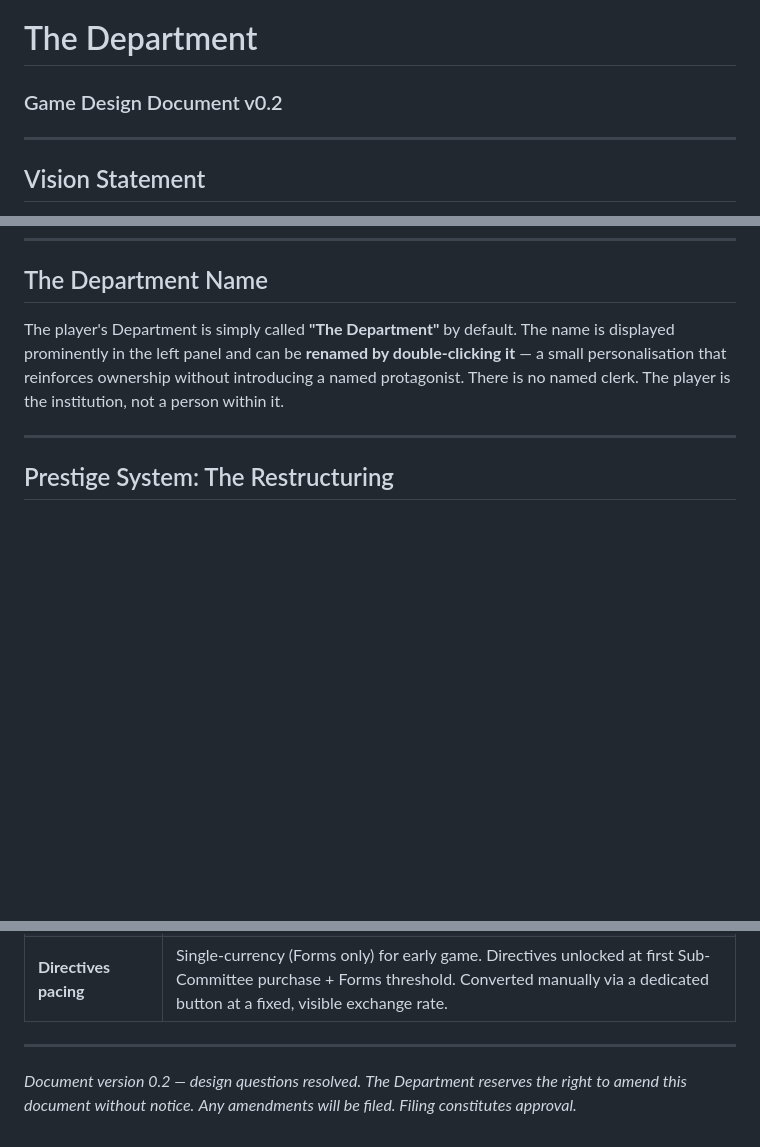
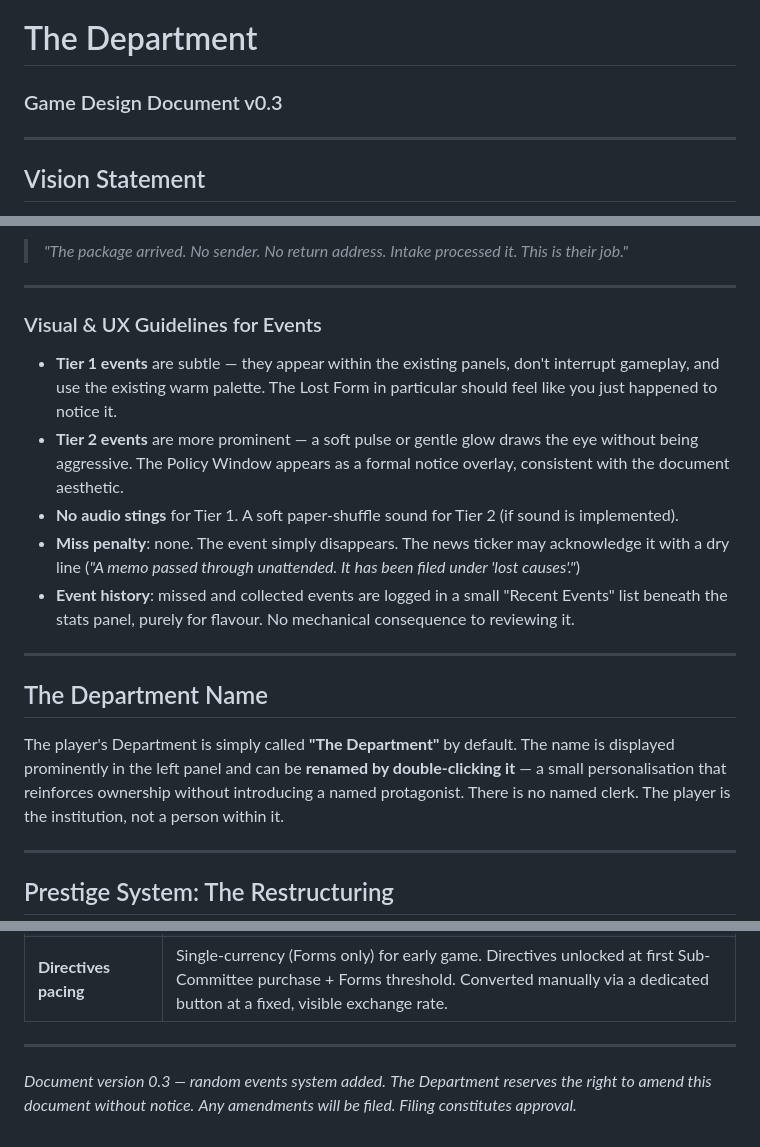
Before and after one commit to sporeza/the-department, a Markdown page: docs/the-department-gdd.md, 3 parts joined by grey strips. Drawn GitHub-style; blank space fills up the shorter version.

Commit message:
Updated game design doc to include random reward mechanic details similar to Cookie Clicker's golden cookie.

```diff
--- a/docs/the-department-gdd.md
+++ b/docs/the-department-gdd.md
@@ -1,5 +1,5 @@
 # The Department
-### Game Design Document v0.2
+### Game Design Document v0.3
 
 ---
 
@@ -213,3 +273,17 @@ Runs along the bottom at all times. Mix of:
+> *"The package arrived. No sender. No return address. Intake processed it. This is their job."*
+
+---
+
+### Visual & UX Guidelines for Events
+
+- **Tier 1 events** are subtle — they appear within the existing panels, don't interrupt gameplay, and use the existing warm palette. The Lost Form in particular should feel like you just happened to notice it.
+- **Tier 2 events** are more prominent — a soft pulse or gentle glow draws the eye without being aggressive. The Policy Window appears as a formal notice overlay, consistent with the document aesthetic.
+- **No audio stings** for Tier 1. A soft paper-shuffle sound for Tier 2 (if sound is implemented).
+- **Miss penalty**: none. The event simply disappears. The news ticker may acknowledge it with a dry line (*"A memo passed through unattended. It has been filed under 'lost causes'."*)
+- **Event history**: missed and collected events are logged in a small "Recent Events" list beneath the stats panel, purely for flavour. No mechanical consequence to reviewing it.
+
+---
+
 ## The Department Name
 
 The player's Department is simply called **"The Department"** by default. The name is displayed prominently in the left panel and can be **renamed by double-clicking it** — a small personalisation that reinforces ownership without introducing a named protagonist. There is no named clerk. The player is the institution, not a person within it.
@@ -327,6 +401,6 @@ To build a genuinely playable, portfolio-ready PoC, the minimum viable feature s
 
 ---
 
-*Document version 0.2 — design questions resolved.*
+*Document version 0.3 — random events system added.*
 *The Department reserves the right to amend this document without notice.*
 *Any amendments will be filed. Filing constitutes approval.*
```
Also changed, not shown: other parts of docs/the-department-gdd.md (+60 -0 lines).
